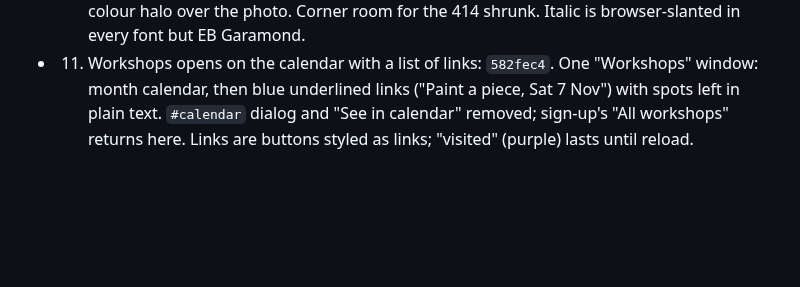
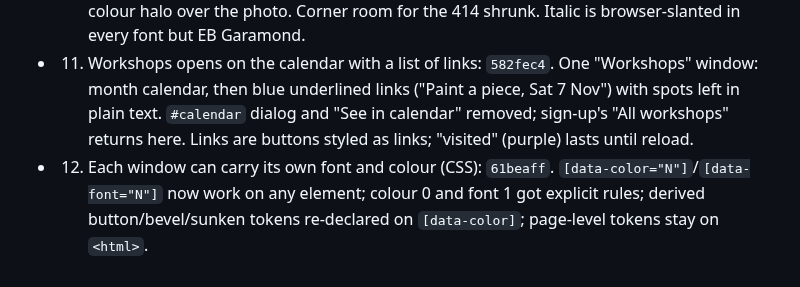
Before and after one commit to reservetempo/studio-414, a Markdown page: .claude/plan.md, the part around one of its changes. Rendered like a GitHub page; blank space fills up the shorter version.

Commit message:
Update plan
Co-Authored-By: Claude Opus 5.5 <noreply@anthropic.com>

```diff
--- a/.claude/plan.md
+++ b/.claude/plan.md
@@ -20,3 +19,4 @@ Managed by the main session (see CLAUDE.md). `/z <items>` adds tasks; `/z` works
 - 9. Fix the stale font-list comment in fonts.css: `96e3f1d`.
 - 10. "Opening soon!" and Workshops as plain text: `8d56a8a`. Plain italic "Opening soon!" top left; Workshops a plain underlined button fixed top right; both in the display font with a page-colour halo over the photo. Corner room for the 414 shrunk. Italic is browser-slanted in every font but EB Garamond.
 - 11. Workshops opens on the calendar with a list of links: `582fec4`. One "Workshops" window: month calendar, then blue underlined links ("Paint a piece, Sat 7 Nov") with spots left in plain text. `#calendar` dialog and "See in calendar" removed; sign-up's "All workshops" returns here. Links are buttons styled as links; "visited" (purple) lasts until reload.
+- 12. Each window can carry its own font and colour (CSS): `61beaff`. `[data-color="N"]`/`[data-font="N"]` now work on any element; colour 0 and font 1 got explicit rules; derived button/bevel/sunken tokens re-declared on `[data-color]`; page-level tokens stay on `<html>`.
```
Also changed, not shown: other parts of .claude/plan.md (+1 -2 lines).
